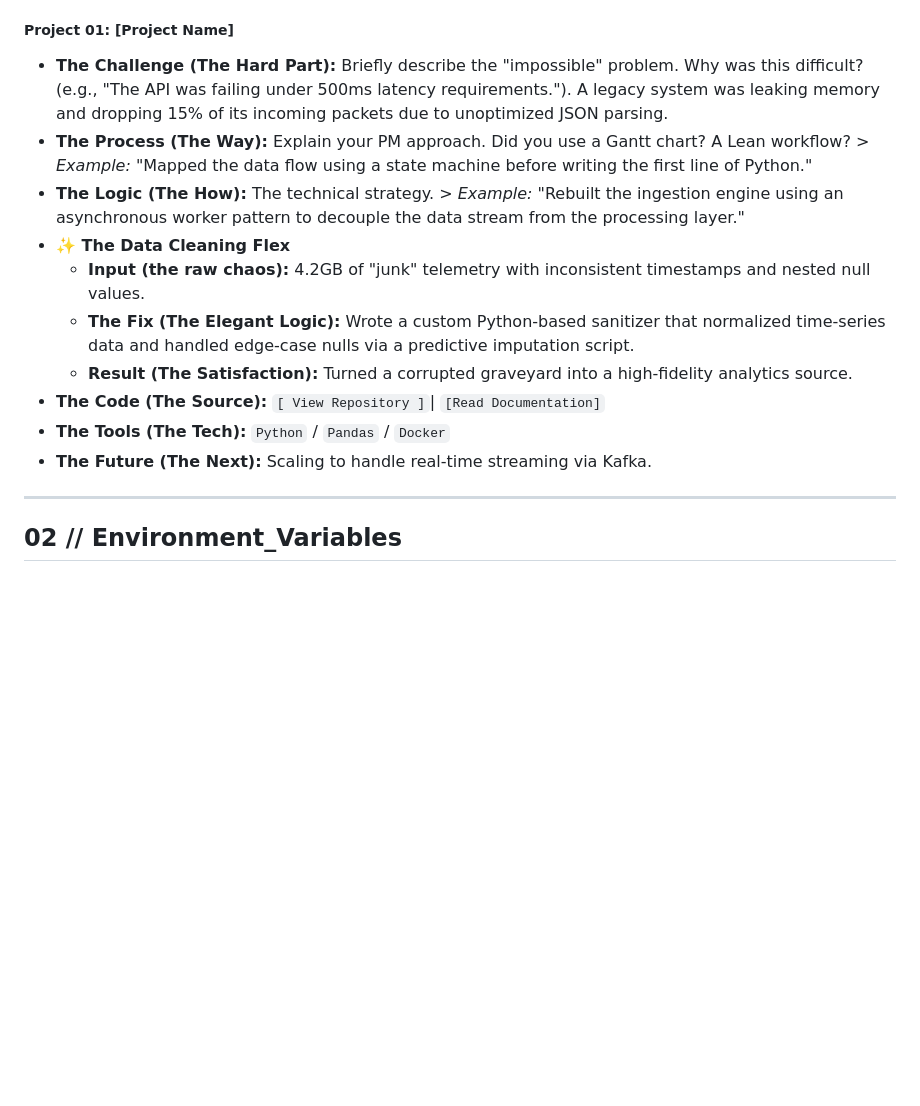
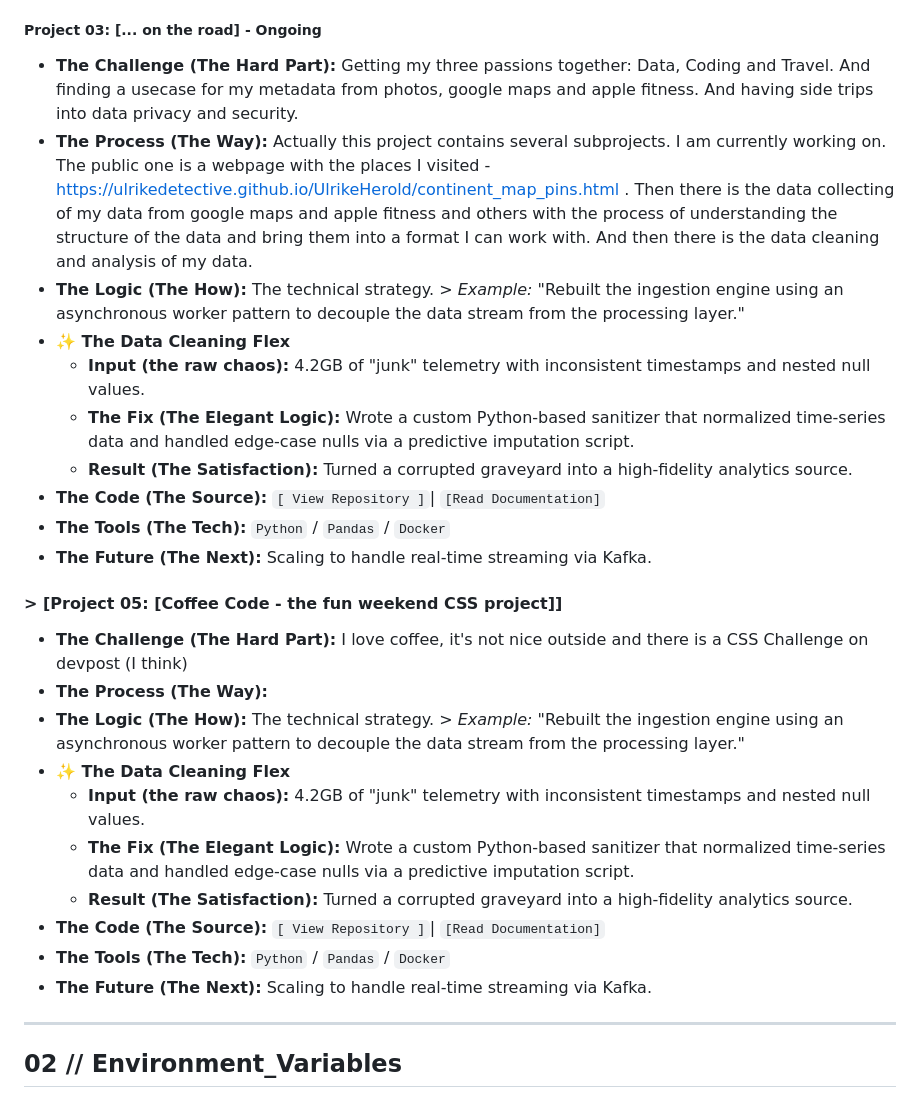
Before and after one commit to UlrikeDetective/hackathon, a Markdown page: google_portfolioChallenge/layoutPortfolio.md, the part around one of its changes. Drawn GitHub-style; blank space fills up the shorter version.

```diff
--- a/google_portfolioChallenge/layoutPortfolio.md
+++ b/google_portfolioChallenge/layoutPortfolio.md
@@ -85,9 +89,9 @@ I don't just solve problems; I optimize the process of solving them.
 * **The Tools (The Tech):** `Python` / `Pandas` / `Docker`
 * **The Future (The Next):** Scaling to handle real-time streaming via Kafka.
 
-##### **Project 01: [Project Name]**
-* **The Challenge (The Hard Part):** Briefly describe the "impossible" problem. Why was this difficult? (e.g., "The API was failing under 500ms latency requirements."). A legacy system was leaking memory and dropping 15% of its incoming packets due to unoptimized JSON parsing.
-* **The Process (The Way):** Explain your PM approach. Did you use a Gantt chart? A Lean workflow? > *Example:* "Mapped the data flow using a state machine before writing the first line of Python."
+##### **Project 03: [... on the road] - Ongoing**
+* **The Challenge (The Hard Part):** Getting my three passions together: Data, Coding and Travel. And finding a usecase for my metadata from photos, google maps and apple fitness. And having side trips into data privacy and security.
+* **The Process (The Way):** Actually this project contains several subprojects. I am currently working on. The public one is a webpage with the places I visited - https://ulrikedetective.github.io/UlrikeHerold/continent_map_pins.html . Then there is the data collecting of my data from google maps and apple fitness and others with the process of understanding the structure of the data and bring them into a format I can work with. And then there is the data cleaning and analysis of my data.
 * **The Logic (The How):** The technical strategy. > *Example:* "Rebuilt the ingestion engine using an asynchronous worker pattern to decouple the data stream from the processing layer."
 * **✨ The Data Cleaning Flex**
     * **Input (the raw chaos):** 4.2GB of "junk" telemetry with inconsistent timestamps and nested null values.
@@ -96,6 +100,19 @@ I don't just solve problems; I optimize the process of solving them.
 * **The Code (The Source):** `[ View Repository ]`| `[Read Documentation]`
 * **The Tools (The Tech):** `Python` / `Pandas` / `Docker`
 * **The Future (The Next):** Scaling to handle real-time streaming via Kafka.
+
+#### > [Project 05: [Coffee Code - the fun weekend CSS project]]
+* **The Challenge (The Hard Part):** I love coffee, it's not nice outside and there is a CSS Challenge on devpost (I think)
+* **The Process (The Way):**
+* **The Logic (The How):** The technical strategy. > *Example:* "Rebuilt the ingestion engine using an asynchronous worker pattern to decouple the data stream from the processing layer."
+* **✨ The Data Cleaning Flex**
+    * **Input (the raw chaos):** 4.2GB of "junk" telemetry with inconsistent timestamps and nested null values.
+    * **The Fix (The Elegant Logic):** Wrote a custom Python-based sanitizer that normalized time-series data and handled edge-case nulls via a predictive imputation script.
+    * **Result (The Satisfaction):** Turned a corrupted graveyard into a high-fidelity analytics source.
+* **The Code (The Source):** `[ View Repository ]`| `[Read Documentation]`
+* **The Tools (The Tech):** `Python` / `Pandas` / `Docker`
+* **The Future (The Next):** Scaling to handle real-time streaming via Kafka.
+
 ---
 
 ## 02 // Environment_Variables
```
Also changed, not shown: other parts of google_portfolioChallenge/layoutPortfolio.md (+15 -11 lines).
